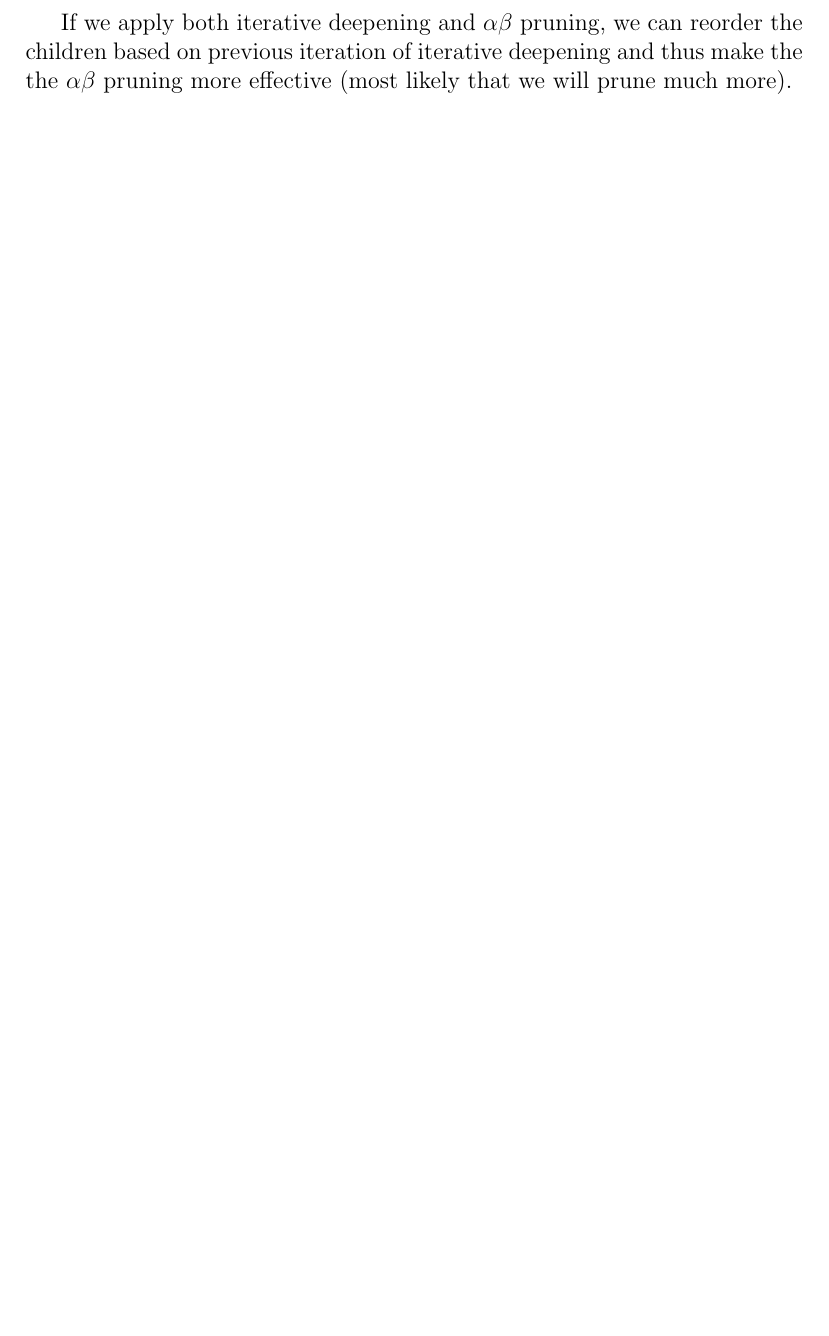
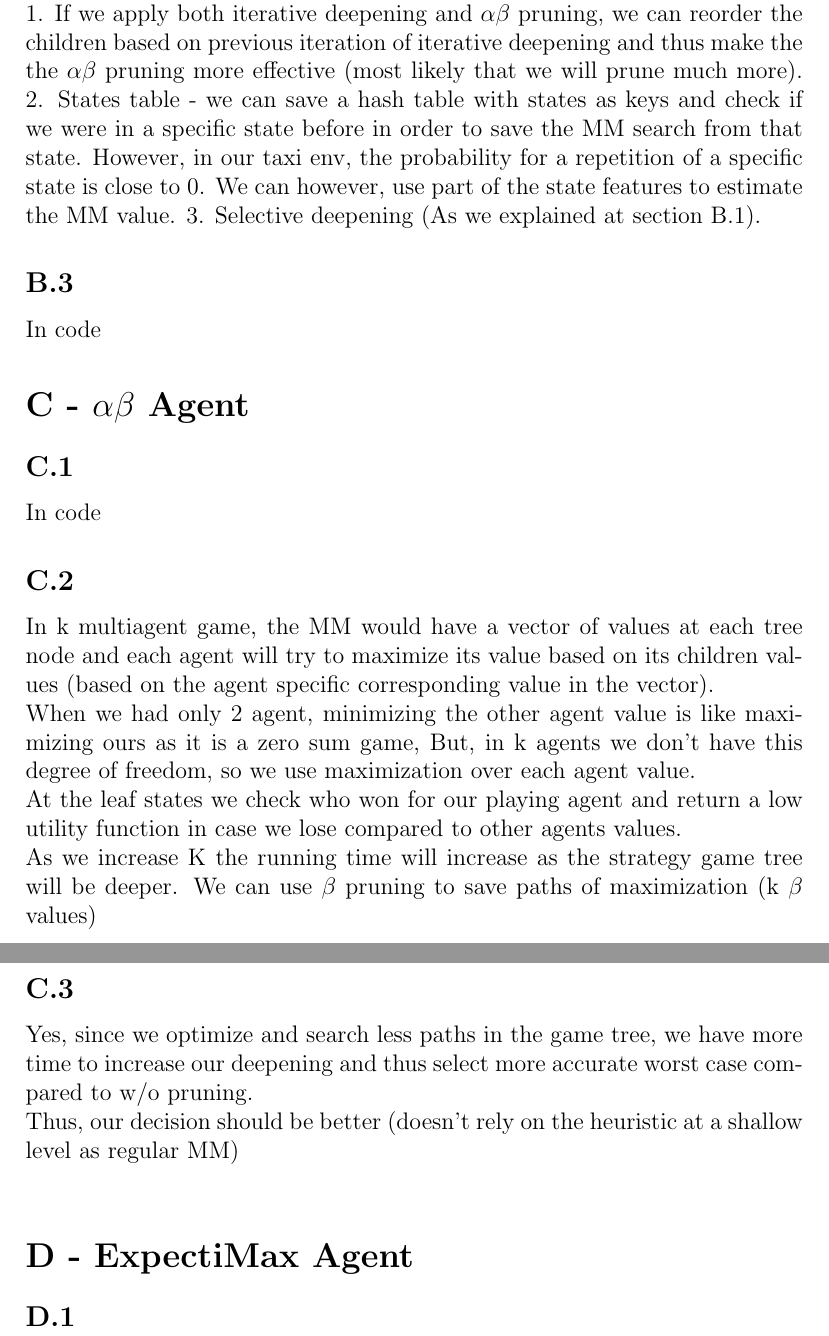
Before and after one commit to ynahum/ai_hw, a LaTeX problem sheet (hw2/main.tex): part of page 4 of 4 before the commit and two parts of pages 5 and 6 of 6 after it, the two joined at a grey line, cut so that both start at the same text, the shorter picture padded with empty space. Compiled offline with pdfLaTeX.

Commit message:
hw2 dry part up to 3

```diff
--- a/hw2/main.tex
+++ b/hw2/main.tex
@@ -121,7 +125,33 @@ In $\alpha\beta$ pruning we have other advantages:\\
 
-If we apply both iterative deepening and $\alpha\beta$ pruning, we can reorder the children based on previous iteration of iterative deepening and thus make the the $\alpha\beta$ pruning more effective (most likely that we will prune much more).
+Other changes that can be useful are:\\
+1. If we apply both iterative deepening and $\alpha\beta$ pruning, we can reorder the children based on previous iteration of iterative deepening and thus make the the $\alpha\beta$ pruning more effective (most likely that we will prune much more).
+2. States table - we can save a hash table with states as keys and check if we were in a specific state before in order to save the MM search from that state. However, in our taxi env, the probability for a repetition of a specific state is close to 0. We can however, use part of the state features to estimate the MM value.
+3. Selective deepening (As we explained at section B.1).
+
+\subsection*{B.3}
+In code
+
+\section*{C - $\alpha\beta$ Agent}
+
+\subsection*{C.1}
+In code
+
+\subsection*{C.2}
+In k multiagent game, the MM would have a vector of values at each tree node and each agent will try to maximize its value based on its children values (based on the agent specific corresponding value in the vector).\\
+When we had only 2 agent, minimizing the other agent value is like maximizing ours as it is a zero sum game, But, in k agents we don't have this degree of freedom, so we use maximization over each agent value.\\
+At the leaf states we check who won for our playing agent and return a low utility function in case we lose compared to other agents values.\\
+As we increase K the running time will increase as the strategy game tree  will be deeper. We can use $\beta$ pruning to save paths of maximization (k $\beta$ values)\\
 
 \begin{comment}
+The average branching factor (in the ideal case in which we prune all with ideal children ordering) $b'$ will be $\sqrt[k]{b}$ as the recursion formula (as seen on lecture) for the K case is:
+$$T(d)= T(d-1) + (b-1)T(d-(k+1))$$
+\end{comment}
+\subsection*{C.3}
+Yes, since we optimize and search less paths in the game tree, we have more time to increase our deepening and thus select more accurate worst case compared to w/o pruning.\\
+Thus, our decision should be better (doesn't rely on the heuristic at a shallow level as regular MM)\\
 
-\end{comment}
+\section*{D - ExpectiMax Agent}
+
+\subsection*{D.1}
+
 \end{document}
```
Also changed, not shown: hw2/main.tex (6 more changed lines).
